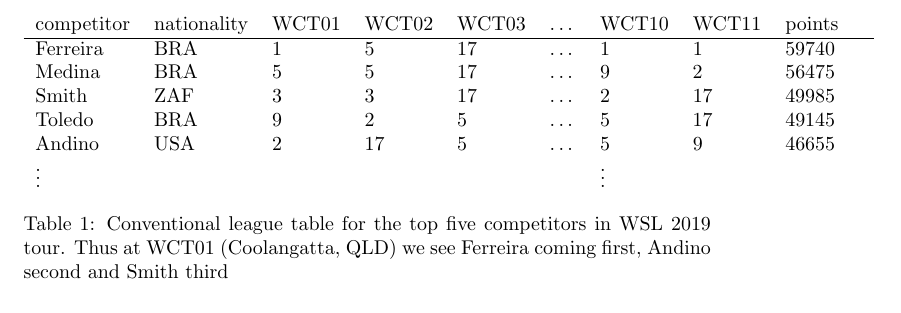
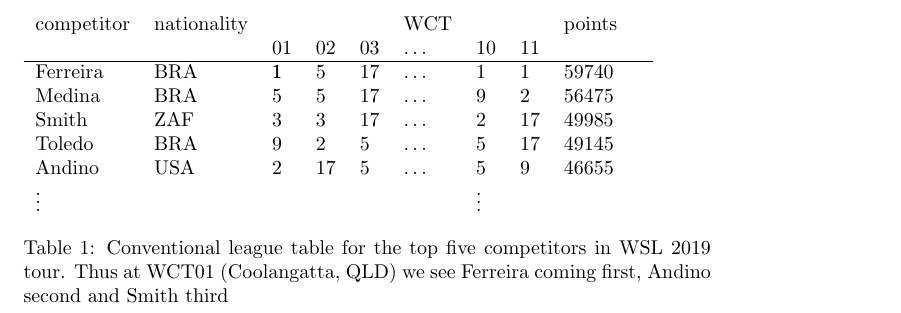
Before and after one commit to RobinHankin/hyper2, a LaTeX document (inst/surfing_jsa.tex): part of page 11 of 19, cut at the place of the change. Compiled offline with pdfLaTeX.

Commit message:
fixes #175

```diff
--- a/inst/surfing_jsa.tex
+++ b/inst/surfing_jsa.tex
@@ -4,6 +4,7 @@
 \usepackage{graphicx}
 \usepackage{natbib}
 \usepackage{diagbox}
+\usepackage{multirow}
 \usepackage[pdftex]{hyperref}
 
   \author{Driver, Timothy C.${}^{1}$ \and
@@ -478,16 +479,17 @@
 \clearpage
 \newpage
 
-
+% use   \begin{tabular}{@{}c@{}}\small{WCT} \\ 01\end{tabular} for WCT\\01
 \begin{table}[h]
 \begin{tabular}{llllllllllllll}
-competitor  & nationality&WCT01  &WCT02  &WCT03  & \ldots  &WCT10&WCT11&points\\ \hline
- Ferreira   &   BRA      &   1   &   5   &   17  & \ldots  &   1   &   1   &   59740\\
- Medina     &   BRA      &   5   &   5   &   17  & \ldots  &   9   &   2   &   56475\\
- Smith 	    &   ZAF      &   3   &   3   &   17  & \ldots  &   2   &   17  &   49985\\
- Toledo     &   BRA      &   9   &   2   &   5   & \ldots  &   5   &   17  &   49145\\
- Andino     &   USA      &   2   &   17  &   5   & \dots   &   5   &   9   &   46655\\
- $\vdots$   &            &   &   &       &       & $\vdots$&       &       &
+competitor  & nationality & \multirow{ 5}{*}{1} &  &  & WCT & & &points\\
+            &             &  01   & 02& 03& \ldots& 10 & 11 & \\ \hline
+ Ferreira   &   BRA       &   1   &   5   &   17  & \ldots  &   1   &   1   &   59740\\
+ Medina     &   BRA       &   5   &   5   &   17  & \ldots  &   9   &   2   &   56475\\
+ Smith 	    &   ZAF       &   3   &   3   &   17  & \ldots  &   2   &   17  &   49985\\
+ Toledo     &   BRA       &   9   &   2   &   5   & \ldots  &   5   &   17  &   49145\\
+ Andino     &   USA       &   2   &   17  &   5   & \dots   &   5   &   9   &   46655\\
+ $\vdots$   &             &   &   &       &       & $\vdots$&       &       &
 \end{tabular}
 \caption{Conventional league table for the top five competitors in WSL
   2019 tour. \label{resultstable} Thus at WCT01 (Coolangatta, QLD) we see
```
Also changed, not shown: inst/surfing_jsa_rebuttal_minorcomments.tex (+6 -0 lines).
